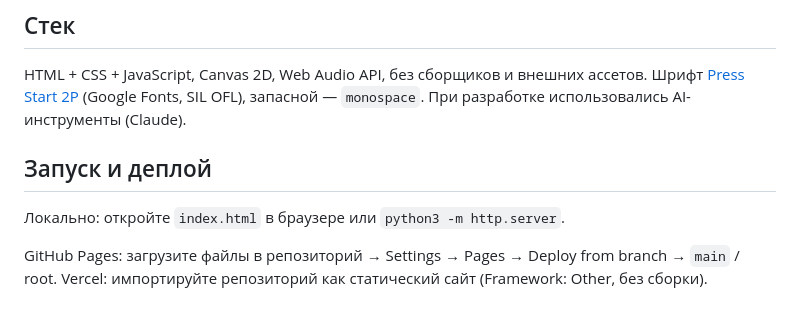
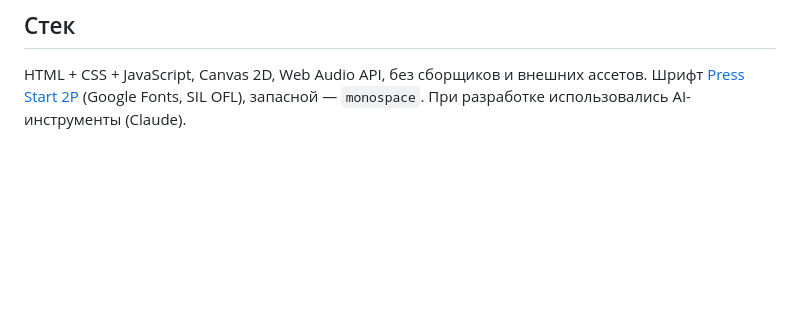
Before and after one commit to Azat-Bigeldi/Arkan-Tartys, a Markdown page: README.md, the part around one of its changes. GitHub-like rendering; blank space fills up the shorter version.

```diff
--- a/README.md
+++ b/README.md
@@ -42,9 +39,3 @@
 
 ## Стек
 HTML + CSS + JavaScript, Canvas 2D, Web Audio API, без сборщиков и внешних ассетов. Шрифт [Press Start 2P](https://fonts.google.com/specimen/Press+Start+2P) (Google Fonts, SIL OFL), запасной — `monospace`. При разработке использовались AI-инструменты (Claude).
-
-## Запуск и деплой
-Локально: откройте `index.html` в браузере или `python3 -m http.server`.
-
-GitHub Pages: загрузите файлы в репозиторий → Settings → Pages → Deploy from branch → `main` / root.
-Vercel: импортируйте репозиторий как статический сайт (Framework: Other, без сборки).
```
Also changed, not shown: other parts of README.md (+1 -4 lines).
